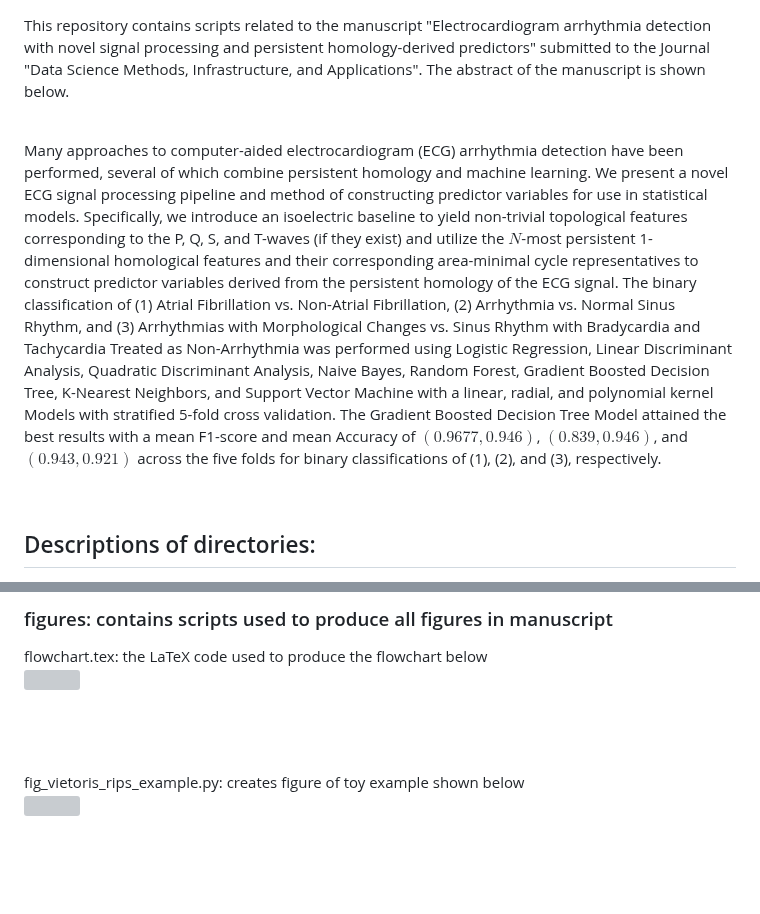
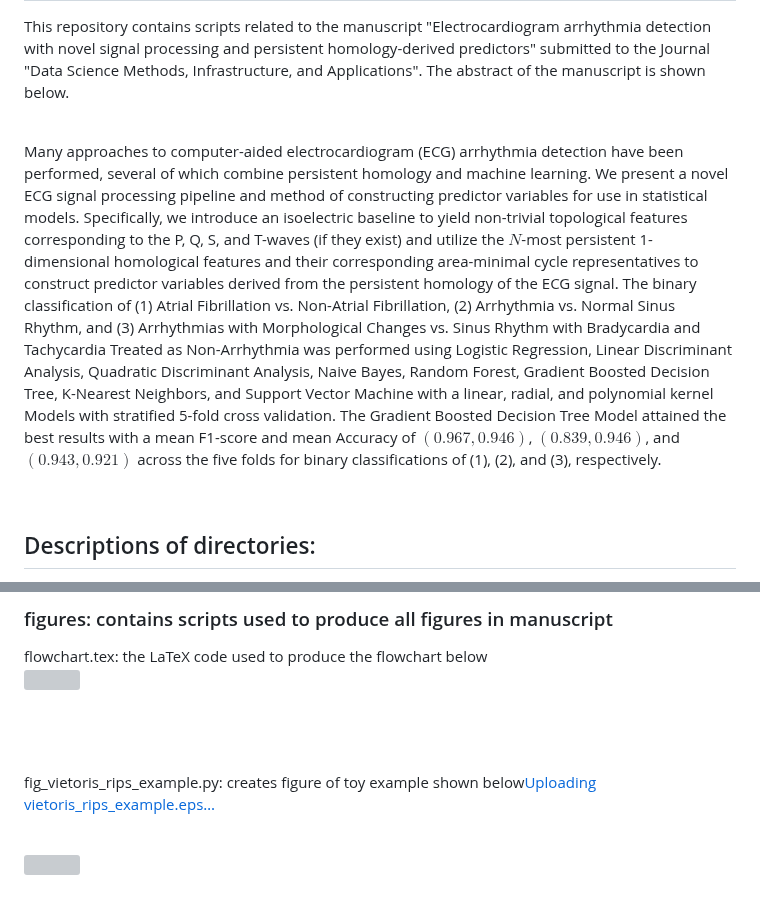
Before and after one commit to hdlugas/ekg_tda_arrhythmia_detection, a Markdown page: README.md, 2 parts joined by grey strips. GitHub-like rendering; blank space fills up the shorter version; grey boxes are pictures that could not be loaded.

```diff
--- a/README.md
+++ b/README.md
@@ -3,7 +3,7 @@ This repository contains scripts related to the manuscript "Electrocardiogram ar
 
 <br>
 
-Many approaches to computer-aided electrocardiogram (ECG) arrhythmia detection have been performed, several of which combine persistent homology and machine learning. We present a novel ECG signal processing pipeline and method of constructing predictor variables for use in statistical models. Specifically, we introduce an isoelectric baseline to yield non-trivial topological features corresponding to the P, Q, S, and T-waves (if they exist) and utilize the $N$-most persistent 1-dimensional homological features and their corresponding area-minimal cycle representatives to construct predictor variables derived from the persistent homology of the ECG signal. The binary classification of (1) Atrial Fibrillation vs. Non-Atrial Fibrillation, (2) Arrhythmia vs. Normal Sinus Rhythm, and (3) Arrhythmias with Morphological Changes vs. Sinus Rhythm with Bradycardia and Tachycardia Treated as Non-Arrhythmia was performed using Logistic Regression, Linear Discriminant Analysis, Quadratic Discriminant Analysis, Naive Bayes, Random Forest, Gradient Boosted Decision Tree, K-Nearest Neighbors, and Support Vector Machine with a linear, radial, and polynomial kernel Models with stratified 5-fold cross validation. The Gradient Boosted Decision Tree Model attained the best results with a mean F1-score and mean Accuracy of $(0.9677,0.946)$, $(0.839,0.946)$, and $(0.943,0.921)$ across the five folds for binary classifications of (1), (2), and (3), respectively.
+Many approaches to computer-aided electrocardiogram (ECG) arrhythmia detection have been performed, several of which combine persistent homology and machine learning. We present a novel ECG signal processing pipeline and method of constructing predictor variables for use in statistical models. Specifically, we introduce an isoelectric baseline to yield non-trivial topological features corresponding to the P, Q, S, and T-waves (if they exist) and utilize the $N$-most persistent 1-dimensional homological features and their corresponding area-minimal cycle representatives to construct predictor variables derived from the persistent homology of the ECG signal. The binary classification of (1) Atrial Fibrillation vs. Non-Atrial Fibrillation, (2) Arrhythmia vs. Normal Sinus Rhythm, and (3) Arrhythmias with Morphological Changes vs. Sinus Rhythm with Bradycardia and Tachycardia Treated as Non-Arrhythmia was performed using Logistic Regression, Linear Discriminant Analysis, Quadratic Discriminant Analysis, Naive Bayes, Random Forest, Gradient Boosted Decision Tree, K-Nearest Neighbors, and Support Vector Machine with a linear, radial, and polynomial kernel Models with stratified 5-fold cross validation. The Gradient Boosted Decision Tree Model attained the best results with a mean F1-score and mean Accuracy of $(0.967,0.946)$, $(0.839,0.946)$, and $(0.943,0.921)$ across the five folds for binary classifications of (1), (2), and (3), respectively.
 
 <br>
 
@@ -28,7 +28,8 @@ flowchart.tex: the LaTeX code used to produce the flowchart below
 <br>
 <br>
 
-fig_vietoris_rips_example.py: creates figure of toy example shown below
+fig_vietoris_rips_example.py: creates figure of toy example shown below[Uploading vietoris_rips_example.eps…]()
+
 <br>
 <img src="https://github.com/hdlugas/ekg_tda_arrhythmia_detection/assets/73852653/77d18e87-2d0e-4f90-a54f-cd3341a3683d" width="800" height="600">
 
```
